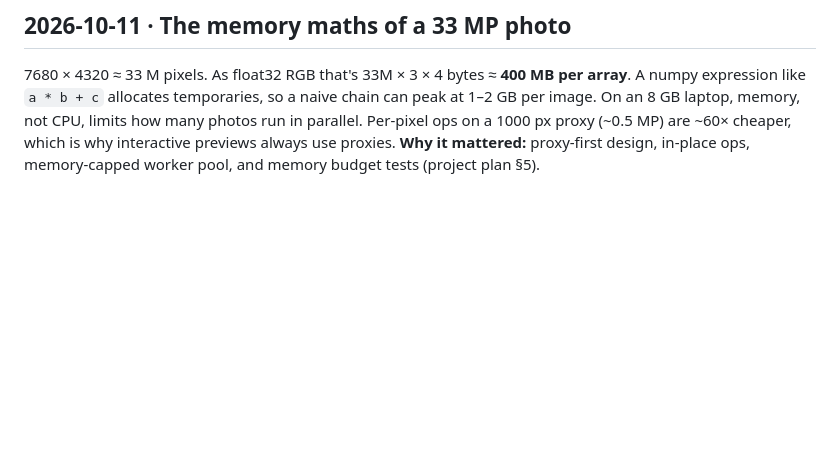
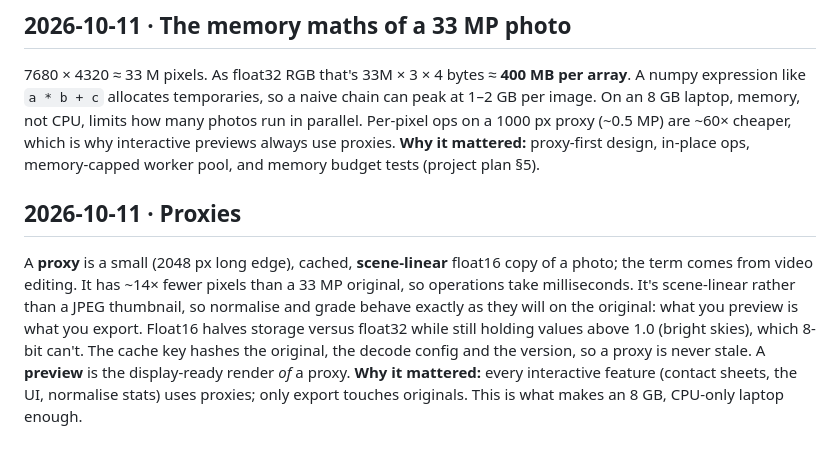
Before and after one commit to eddiemg10/picturesq, a Markdown page: docs/learning-log.md, the part around the change. Drawn GitHub-style; blank space fills up the shorter version.

Commit message:
docs(learning-log): proxies
Co-Authored-By: Claude Opus 5.5 <noreply@anthropic.com>

```diff
--- a/docs/learning-log.md
+++ b/docs/learning-log.md
@@ -24,3 +24,7 @@ A sunny scene can span 15+ stops; a screen shows about 6–8. A **display transf
 ## 2026-10-11 · The memory maths of a 33 MP photo
 7680 × 4320 ≈ 33 M pixels. As float32 RGB that's 33M × 3 × 4 bytes ≈ **400 MB per array**. A numpy expression like `a * b + c` allocates temporaries, so a naive chain can peak at 1–2 GB per image. On an 8 GB laptop, memory, not CPU, limits how many photos run in parallel. Per-pixel ops on a 1000 px proxy (~0.5 MP) are ~60× cheaper, which is why interactive previews always use proxies.
 **Why it mattered:** proxy-first design, in-place ops, memory-capped worker pool, and memory budget tests (project plan §5).
+
+## 2026-10-11 · Proxies
+A **proxy** is a small (2048 px long edge), cached, **scene-linear** float16 copy of a photo; the term comes from video editing. It has ~14× fewer pixels than a 33 MP original, so operations take milliseconds. It's scene-linear rather than a JPEG thumbnail, so normalise and grade behave exactly as they will on the original: what you preview is what you export. Float16 halves storage versus float32 while still holding values above 1.0 (bright skies), which 8-bit can't. The cache key hashes the original, the decode config and the version, so a proxy is never stale. A **preview** is the display-ready render *of* a proxy.
+**Why it mattered:** every interactive feature (contact sheets, the UI, normalise stats) uses proxies; only export touches originals. This is what makes an 8 GB, CPU-only laptop enough.
```
